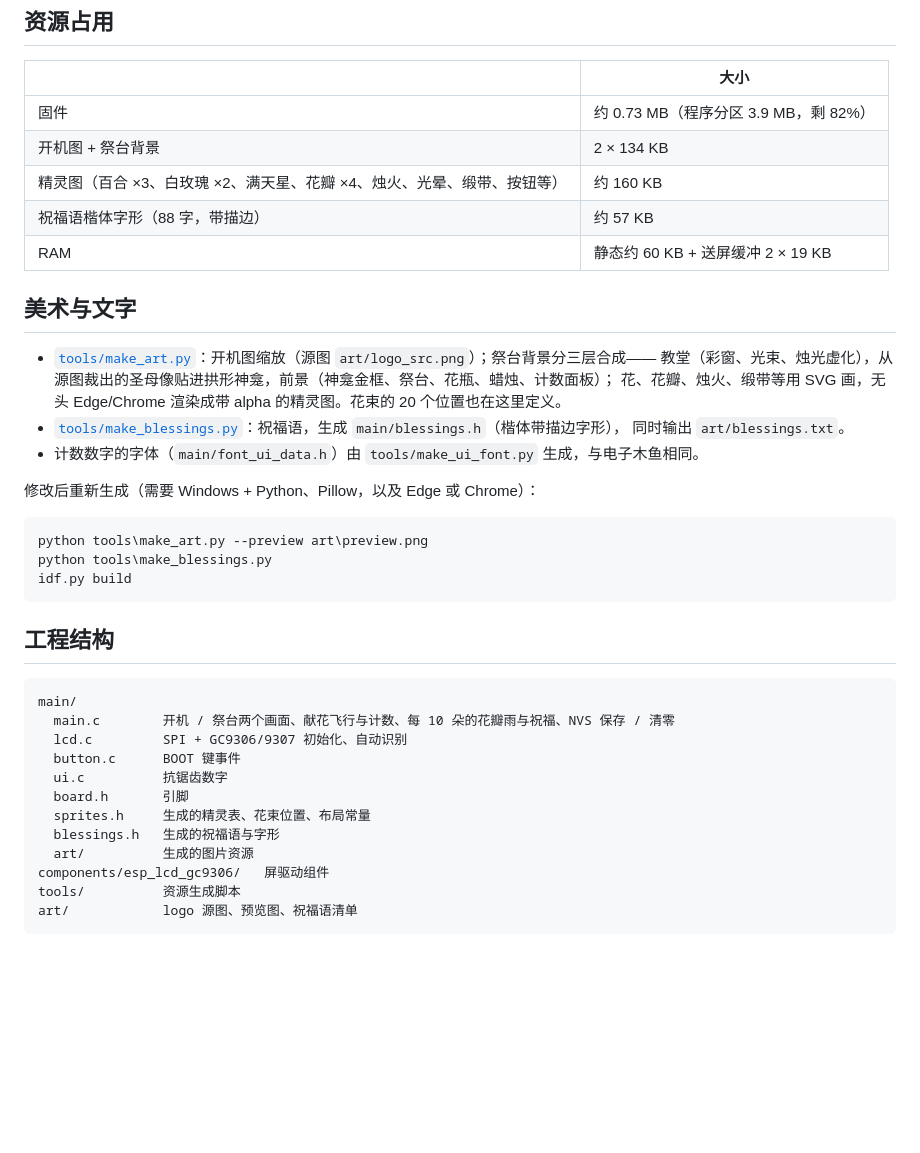
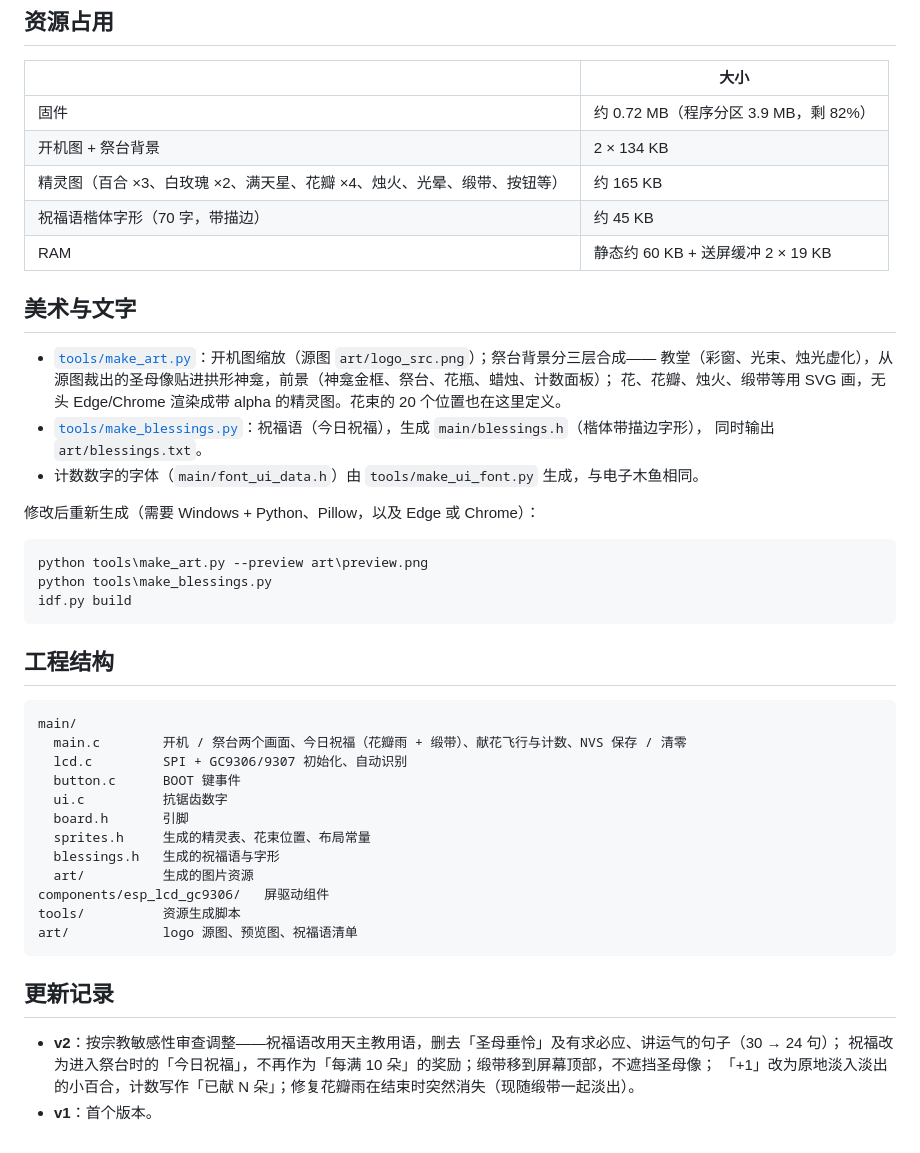
Before and after one commit to tomdiynew/esp32-c3-mary_c3, a Markdown page: README.md, the part around one of its changes. Drawn GitHub-style; blank space fills up the shorter version.

````diff
--- a/README.md
+++ b/README.md
@@ -64,10 +78,10 @@ idf.py -p COMx flash monitor
 
 | | 大小 |
 |---|---|
-| 固件 | 约 0.73 MB（程序分区 3.9 MB，剩 82%） |
+| 固件 | 约 0.72 MB（程序分区 3.9 MB，剩 82%） |
 | 开机图 + 祭台背景 | 2 × 134 KB |
-| 精灵图（百合 ×3、白玫瑰 ×2、满天星、花瓣 ×4、烛火、光晕、缎带、按钮等） | 约 160 KB |
-| 祝福语楷体字形（88 字，带描边） | 约 57 KB |
+| 精灵图（百合 ×3、白玫瑰 ×2、满天星、花瓣 ×4、烛火、光晕、缎带、按钮等） | 约 165 KB |
+| 祝福语楷体字形（70 字，带描边） | 约 45 KB |
 | RAM | 静态约 60 KB + 送屏缓冲 2 × 19 KB |
 
 ## 美术与文字
@@ -75,7 +89,7 @@ idf.py -p COMx flash monitor
 - [`tools/make_art.py`](tools/make_art.py)：开机图缩放（源图 `art/logo_src.png`）；祭台背景分三层合成——
   教堂（彩窗、光束、烛光虚化），从源图裁出的圣母像贴进拱形神龛，前景（神龛金框、祭台、花瓶、蜡烛、计数面板）；
   花、花瓣、烛火、缎带等用 SVG 画，无头 Edge/Chrome 渲染成带 alpha 的精灵图。花束的 20 个位置也在这里定义。
-- [`tools/make_blessings.py`](tools/make_blessings.py)：祝福语，生成 `main/blessings.h`（楷体带描边字形），
+- [`tools/make_blessings.py`](tools/make_blessings.py)：祝福语（今日祝福），生成 `main/blessings.h`（楷体带描边字形），
   同时输出 `art/blessings.txt`。
 - 计数数字的字体（`main/font_ui_data.h`）由 `tools/make_ui_font.py` 生成，与电子木鱼相同。
 
@@ -91,7 +105,7 @@ idf.py build
 
 ```
 main/
-  main.c        开机 / 祭台两个画面、献花飞行与计数、每 10 朵的花瓣雨与祝福、NVS 保存 / 清零
+  main.c        开机 / 祭台两个画面、今日祝福（花瓣雨 + 缎带）、献花飞行与计数、NVS 保存 / 清零
   lcd.c         SPI + GC9306/9307 初始化、自动识别
   button.c      BOOT 键事件
   ui.c          抗锯齿数字
@@ -103,3 +117,10 @@ components/esp_lcd_gc9306/   屏驱动组件
 tools/          资源生成脚本
 art/            logo 源图、预览图、祝福语清单
 ```
+
+## 更新记录
+
+- **v2**：按宗教敏感性审查调整——祝福语改用天主教用语，删去「圣母垂怜」及有求必应、讲运气的句子（30 → 24 句）；
+  祝福改为进入祭台时的「今日祝福」，不再作为「每满 10 朵」的奖励；缎带移到屏幕顶部，不遮挡圣母像；
+  「+1」改为原地淡入淡出的小百合，计数写作「已献 N 朵」；修复花瓣雨在结束时突然消失（现随缎带一起淡出）。
+- **v1**：首个版本。
````
Also changed, not shown: other parts of README.md (+21 -7 lines), art/preview.png, 8 other files.
